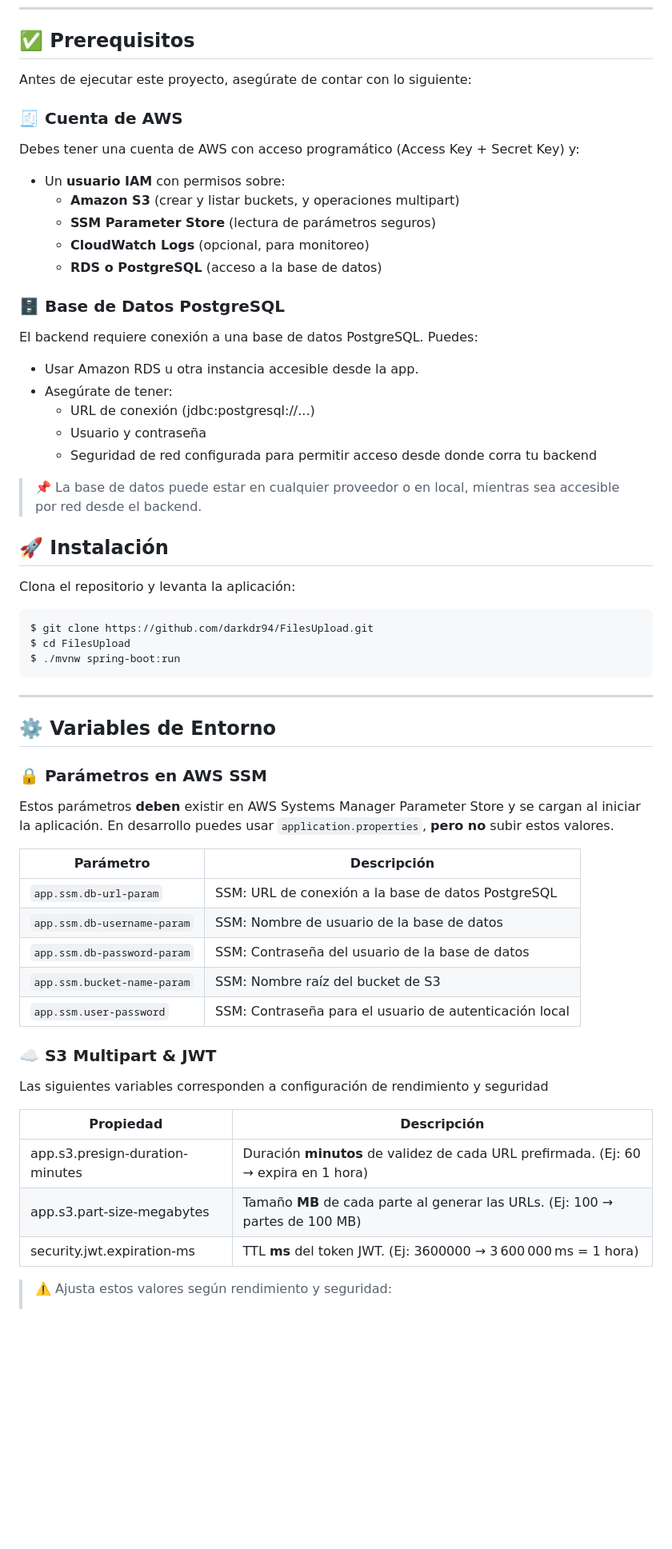
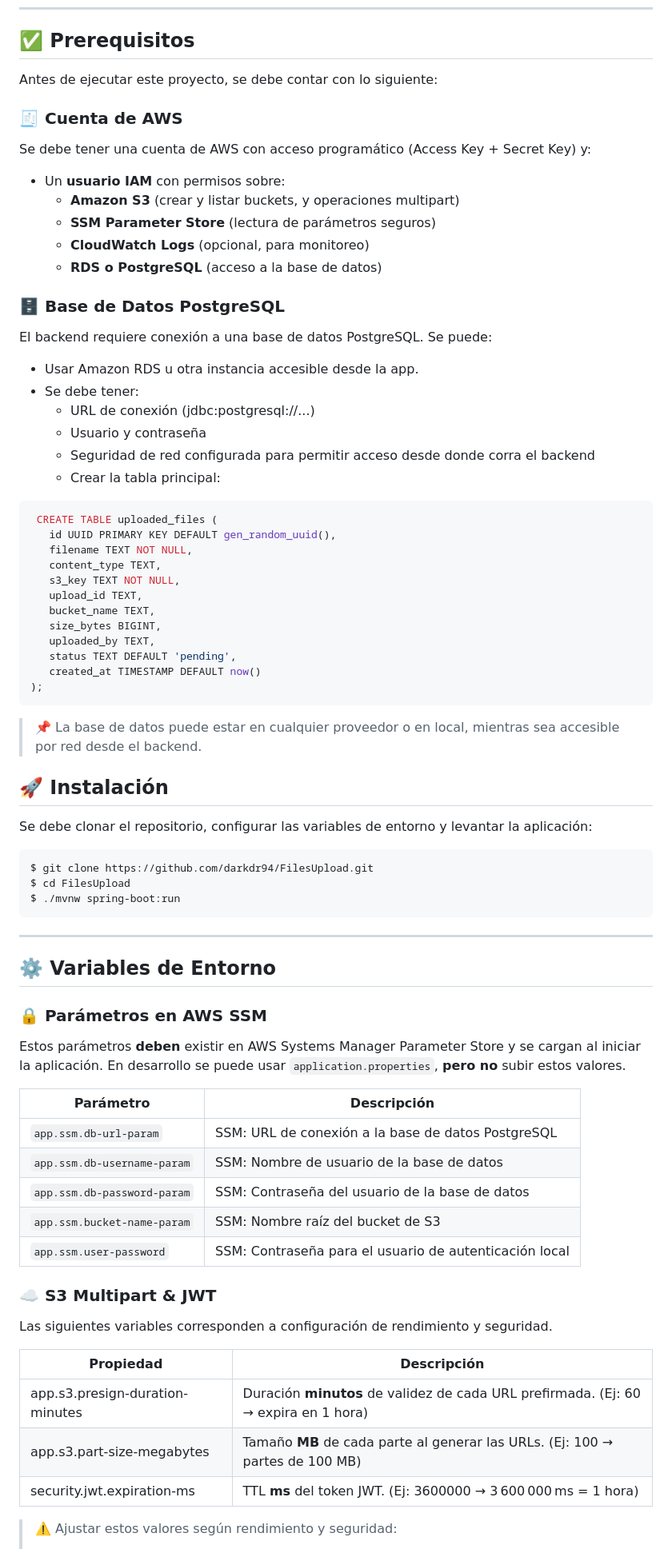
Before and after one commit to darkdr94/FilesUpload, a Markdown page: README.md, the part around one of its changes. Shown at 80% size. GitHub-like rendering; blank space fills up the shorter version.

````diff
--- a/README.md
+++ b/README.md
@@ -19,10 +19,10 @@ Servicio backend para la carga **multipart de archivos** hacia AWS S3. Implement
 
 ## ✅ Prerequisitos
 
-Antes de ejecutar este proyecto, asegúrate de contar con lo siguiente:
+Antes de ejecutar este proyecto, se debe contar con lo siguiente:
 
 ### 🧾 Cuenta de AWS
-Debes tener una cuenta de AWS con acceso programático (Access Key + Secret Key) y:
+Se debe tener una cuenta de AWS con acceso programático (Access Key + Secret Key) y:
 
 - Un **usuario IAM** con permisos sobre:
   - **Amazon S3** (crear y listar buckets, y operaciones multipart)
@@ -31,19 +31,35 @@ Debes tener una cuenta de AWS con acceso programático (Access Key + Secret Key)
   - **RDS o PostgreSQL** (acceso a la base de datos)
 
 ### 🗄️ Base de Datos PostgreSQL
-El backend requiere conexión a una base de datos PostgreSQL. Puedes:
+El backend requiere conexión a una base de datos PostgreSQL. Se puede:
 
 - Usar Amazon RDS u otra instancia accesible desde la app.
-- Asegúrate de tener:
+- Se debe tener:
   - URL de conexión (jdbc:postgresql://...)
   - Usuario y contraseña
-  - Seguridad de red configurada para permitir acceso desde donde corra tu backend
+  - Seguridad de red configurada para permitir acceso desde donde corra el backend
+   - Crear la tabla principal:
+
+ ```bash
+  CREATE TABLE uploaded_files (
+    id UUID PRIMARY KEY DEFAULT gen_random_uuid(),
+    filename TEXT NOT NULL,
+    content_type TEXT,
+    s3_key TEXT NOT NULL,
+    upload_id TEXT,
+    bucket_name TEXT,
+    size_bytes BIGINT,
+    uploaded_by TEXT,
+    status TEXT DEFAULT 'pending',
+    created_at TIMESTAMP DEFAULT now()
+);
+```
 
 > 📌 La base de datos puede estar en cualquier proveedor o en local, mientras sea accesible por red desde el backend.
 
 ## 🚀 Instalación
 
-Clona el repositorio y levanta la aplicación:
+Se debe clonar el repositorio, configurar las variables de entorno y levantar la aplicación:
 
 ```bash
 $ git clone https://github.com/darkdr94/FilesUpload.git
@@ -57,7 +73,7 @@ $ ./mvnw spring-boot:run
 
 ### 🔒 Parámetros en AWS SSM
 
-Estos parámetros **deben** existir en AWS Systems Manager Parameter Store y se cargan al iniciar la aplicación. En desarrollo puedes usar `application.properties`, **pero no** subir estos valores.
+Estos parámetros **deben** existir en AWS Systems Manager Parameter Store y se cargan al iniciar la aplicación. En desarrollo se puede usar `application.properties`, **pero no** subir estos valores.
 
 | Parámetro                   | Descripción                                            |
 | --------------------------- | ------------------------------------------------------ |
@@ -70,7 +86,7 @@ Estos parámetros **deben** existir en AWS Systems Manager Parameter Store y se
 
 ### ☁️ S3 Multipart & JWT
 
-Las siguientes variables corresponden a configuración de rendimiento y seguridad
+Las siguientes variables corresponden a configuración de rendimiento y seguridad.
 
 | Propiedad                         | Descripción                                                                           |
 | --------------------------------- | ------------------------------------------------------------------------------------- |
@@ -78,5 +94,5 @@ Las siguientes variables corresponden a configuración de rendimiento y segurida
 | app.s3.part-size-megabytes      | Tamaño **MB** de cada parte al generar las URLs. (Ej: 100 → partes de 100 MB)       |
 | security.jwt.expiration-ms      | TTL **ms** del token JWT. (Ej: 3600000 → 3 600 000 ms = 1 hora)                     |
 
-> ⚠️ Ajusta estos valores según rendimiento y seguridad:
+> ⚠️ Ajustar estos valores según rendimiento y seguridad:
 >
````
Also changed, not shown: other parts of README.md (+21 -10 lines).
